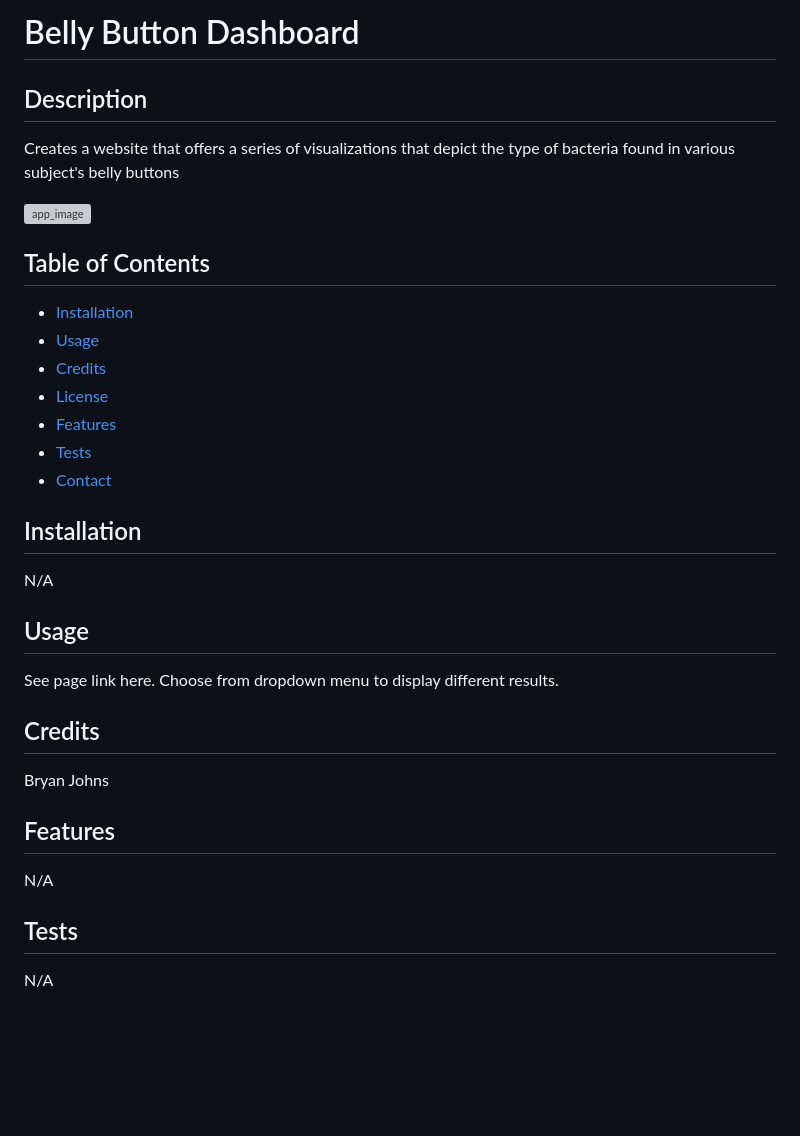
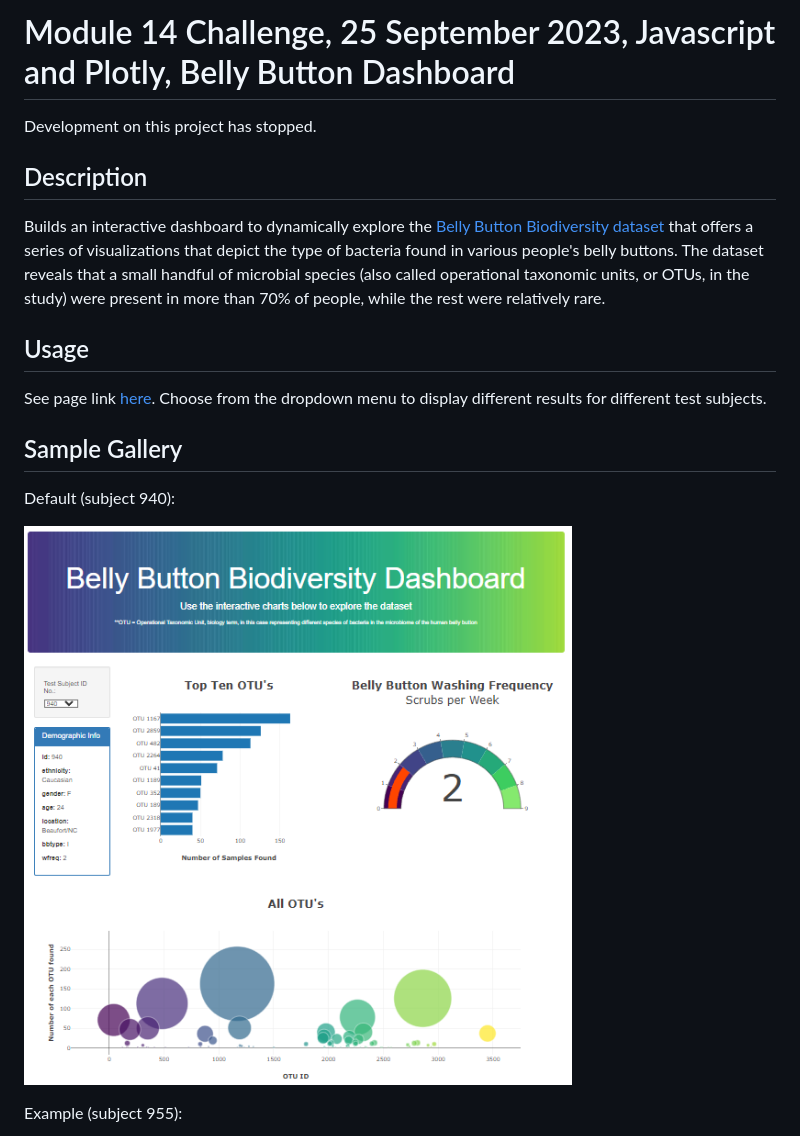
Before and after one commit to johbry17/Belly-Button-Dashboard, a Markdown page: README.md, the part around one of its changes. Drawn GitHub-style; pictures changed too: static/Images/bellyButtonDefault.png (added); blank space fills up the shorter version; grey boxes are pictures that could not be loaded.

```diff
--- a/README.md
+++ b/README.md
@@ -1,34 +1,20 @@
-# Belly Button Dashboard
+# Module 14 Challenge, 25 September 2023, Javascript and Plotly, Belly Button Dashboard
 
+Development on this project has stopped.
 
 ## Description
-Creates a website that offers a series of visualizations that depict the type of bacteria found in various subject's belly buttons
 
-![app_image](pictures)
-
-## Table of Contents
-- [Installation](#installation)
-- [Usage](#usage)
-- [Credits](#credits)
-- [License](#license)
-- [Features](#features)
-- [Tests](#tests)
-- [Contact](#contact)
-
-## Installation
-N/A
+Builds an interactive dashboard to dynamically explore the [Belly Button Biodiversity dataset](http://robdunnlab.com/projects/belly-button-biodiversity/) that offers a series of visualizations that depict the type of bacteria found in various people's belly buttons. The dataset reveals that a small handful of microbial species (also called operational taxonomic units, or OTUs, in the study) were present in more than 70% of people, while the rest were relatively rare.
 
 ## Usage
-See page link here. Choose from dropdown menu to display different results.
 
-## Credits
-Bryan Johns
+See page link [here](https://johbry17.github.io/14-belly-button-biodiversity-plotly-javascript/). Choose from the dropdown menu to display different results for different test subjects.
 
+## Sample Gallery
 
+Default (subject 940):
 
-## Features
-N/A
+![Default Image](static/Images/bellyButtonDefault.png)
 
-## Tests
-N/A
+Example (subject 955):
 
```
Also changed, not shown: other parts of README.md (+13 -4 lines), static/Images/bellyButton2.png (added), 2 other files.
